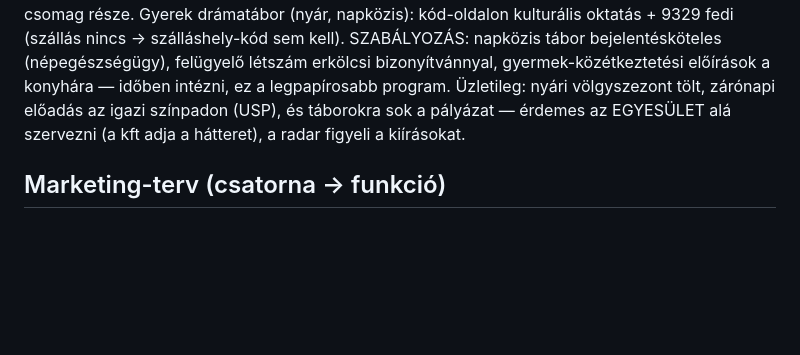
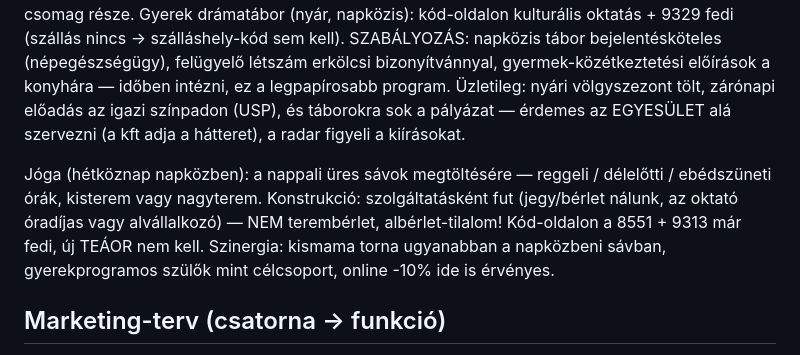
Before and after one commit to nemelvagyunk/belso-teszt, a Markdown page: TERV.md, the part around the change. Drawn GitHub-style; blank space fills up the shorter version.

Commit message:
﻿TERV: joga blokk - hetkoznap napkozbeni program (ures savok megtoltese)
Co-Authored-By: Claude Fable 5 <noreply@anthropic.com>

```diff
--- a/TERV.md
+++ b/TERV.md
@@ -172,6 +172,14 @@ zárónapi előadás az igazi színpadon (USP), és táborokra sok a pályázat
 érdemes az EGYESÜLET alá szervezni (a kft adja a hátteret), a radar figyeli
 a kiírásokat.
 
+Jóga (hétköznap napközben): a nappali üres sávok megtöltésére — reggeli /
+délelőtti / ebédszüneti órák, kisterem vagy nagyterem. Konstrukció:
+szolgáltatásként fut (jegy/bérlet nálunk, az oktató óradíjas vagy
+alvállalkozó) — NEM terembérlet, albérlet-tilalom! Kód-oldalon a 8551 +
+9313 már fedi, új TEÁOR nem kell. Szinergia: kismama torna ugyanabban a
+napközbeni sávban, gyerekprogramos szülők mint célcsoport, online -10%
+ide is érvényes.
+
 ## Marketing-terv (csatorna → funkció)
 
 - **Google Business Profile (INGYEN, legfontosabb):** "próbaterem Budapest /
```
